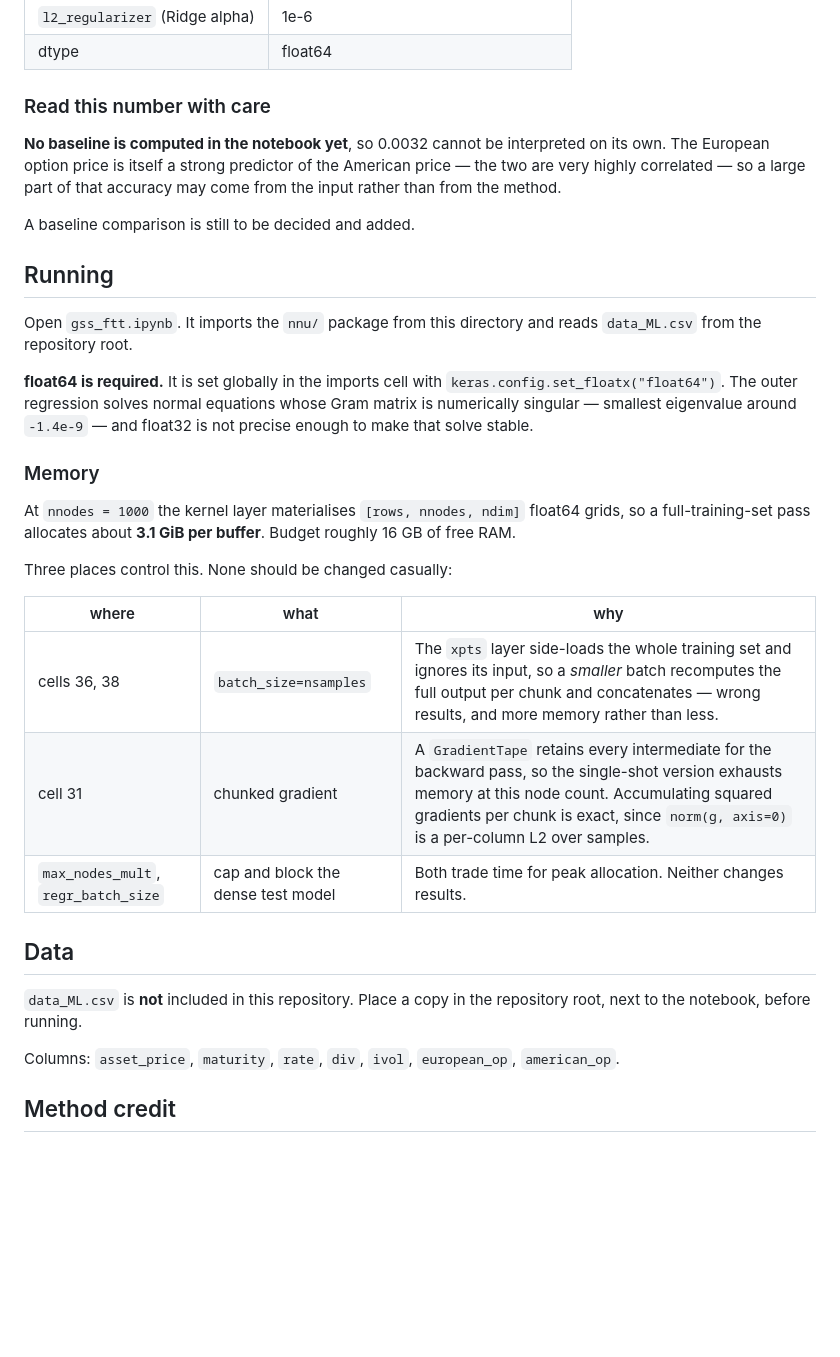
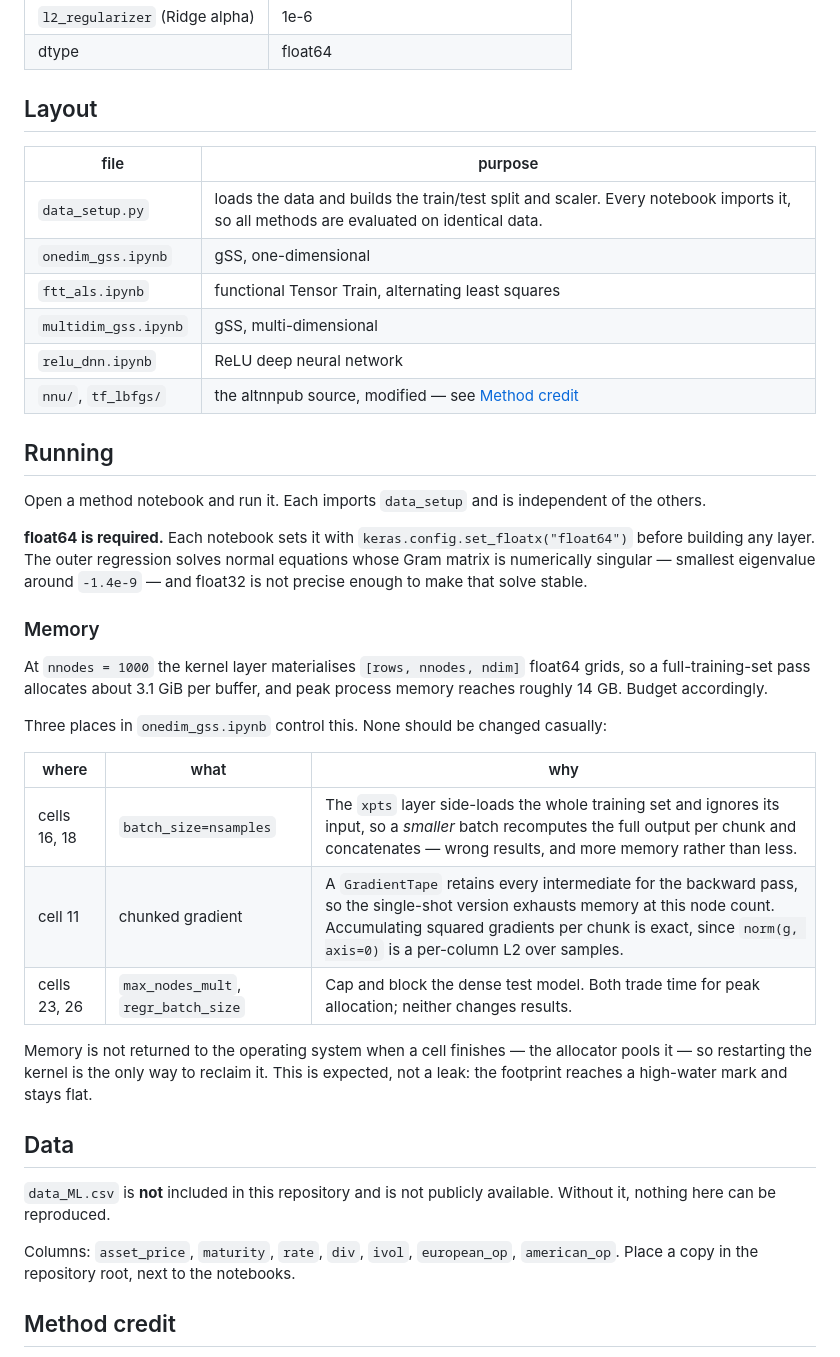
Before and after one commit to 7mxd/american-option-pricing-ml, a Markdown page: README.md, the part around one of its changes. GitHub-like rendering; blank space fills up the shorter version.

Commit message:
Prepare README for public release

```diff
--- a/README.md
+++ b/README.md
@@ -38,46 +54,53 @@ Configuration, selected by a `sim_range` × `nnodes` grid search:
 | `l2_regularizer` (Ridge alpha) | 1e-6 |
 | dtype | float64 |
 
-### Read this number with care
+## Layout
 
-**No baseline is computed in the notebook yet**, so 0.0032 cannot be interpreted
-on its own. The European option price is itself a strong predictor of the
-American price — the two are very highly correlated — so a large part of that
-accuracy may come from the input rather than from the method.
-
-A baseline comparison is still to be decided and added.
+| file | purpose |
+|---|---|
+| `data_setup.py` | loads the data and builds the train/test split and scaler. Every notebook imports it, so all methods are evaluated on identical data. |
+| `onedim_gss.ipynb` | gSS, one-dimensional |
+| `ftt_als.ipynb` | functional Tensor Train, alternating least squares |
+| `multidim_gss.ipynb` | gSS, multi-dimensional |
+| `relu_dnn.ipynb` | ReLU deep neural network |
+| `nnu/`, `tf_lbfgs/` | the altnnpub source, modified — see [Method credit](#method-credit) |
 
 ## Running
 
-Open `gss_ftt.ipynb`. It imports the `nnu/` package from this directory and reads
-`data_ML.csv` from the repository root.
+Open a method notebook and run it. Each imports `data_setup` and is independent
+of the others.
 
-**float64 is required.** It is set globally in the imports cell with
-`keras.config.set_floatx("float64")`. The outer regression solves normal
-equations whose Gram matrix is numerically singular — smallest eigenvalue around
-`-1.4e-9` — and float32 is not precise enough to make that solve stable.
+**float64 is required.** Each notebook sets it with
+`keras.config.set_floatx("float64")` before building any layer. The outer
+regression solves normal equations whose Gram matrix is numerically singular —
+smallest eigenvalue around `-1.4e-9` — and float32 is not precise enough to make
+that solve stable.
 
 ### Memory
 
 At `nnodes = 1000` the kernel layer materialises `[rows, nnodes, ndim]` float64
-grids, so a full-training-set pass allocates about **3.1 GiB per buffer**. Budget
-roughly 16 GB of free RAM.
+grids, so a full-training-set pass allocates about 3.1 GiB per buffer, and peak
+process memory reaches roughly 14 GB. Budget accordingly.
 
-Three places control this. None should be changed casually:
+Three places in `onedim_gss.ipynb` control this. None should be changed casually:
 
 | where | what | why |
 |---|---|---|
-| cells 36, 38 | `batch_size=nsamples` | The `xpts` layer side-loads the whole training set and ignores its input, so a *smaller* batch recomputes the full output per chunk and concatenates — wrong results, and more memory rather than less. |
-| cell 31 | chunked gradient | A `GradientTape` retains every intermediate for the backward pass, so the single-shot version exhausts memory at this node count. Accumulating squared gradients per chunk is exact, since `norm(g, axis=0)` is a per-column L2 over samples. |
-| `max_nodes_mult`, `regr_batch_size` | cap and block the dense test model | Both trade time for peak allocation. Neither changes results. |
+| cells 16, 18 | `batch_size=nsamples` | The `xpts` layer side-loads the whole training set and ignores its input, so a *smaller* batch recomputes the full output per chunk and concatenates — wrong results, and more memory rather than less. |
+| cell 11 | chunked gradient | A `GradientTape` retains every intermediate for the backward pass, so the single-shot version exhausts memory at this node count. Accumulating squared gradients per chunk is exact, since `norm(g, axis=0)` is a per-column L2 over samples. |
+| cells 23, 26 | `max_nodes_mult`, `regr_batch_size` | Cap and block the dense test model. Both trade time for peak allocation; neither changes results. |
+
+Memory is not returned to the operating system when a cell finishes — the
+allocator pools it — so restarting the kernel is the only way to reclaim it. This
+is expected, not a leak: the footprint reaches a high-water mark and stays flat.
 
 ## Data
 
-`data_ML.csv` is **not** included in this repository. Place a copy in the
-repository root, next to the notebook, before running.
+`data_ML.csv` is **not** included in this repository and is not publicly
+available. Without it, nothing here can be reproduced.
 
 Columns: `asset_price`, `maturity`, `rate`, `div`, `ivol`, `european_op`,
-`american_op`.
+`american_op`. Place a copy in the repository root, next to the notebooks.
 
 ## Method credit
 
```
Also changed, not shown: other parts of README.md (+28 -12 lines).
